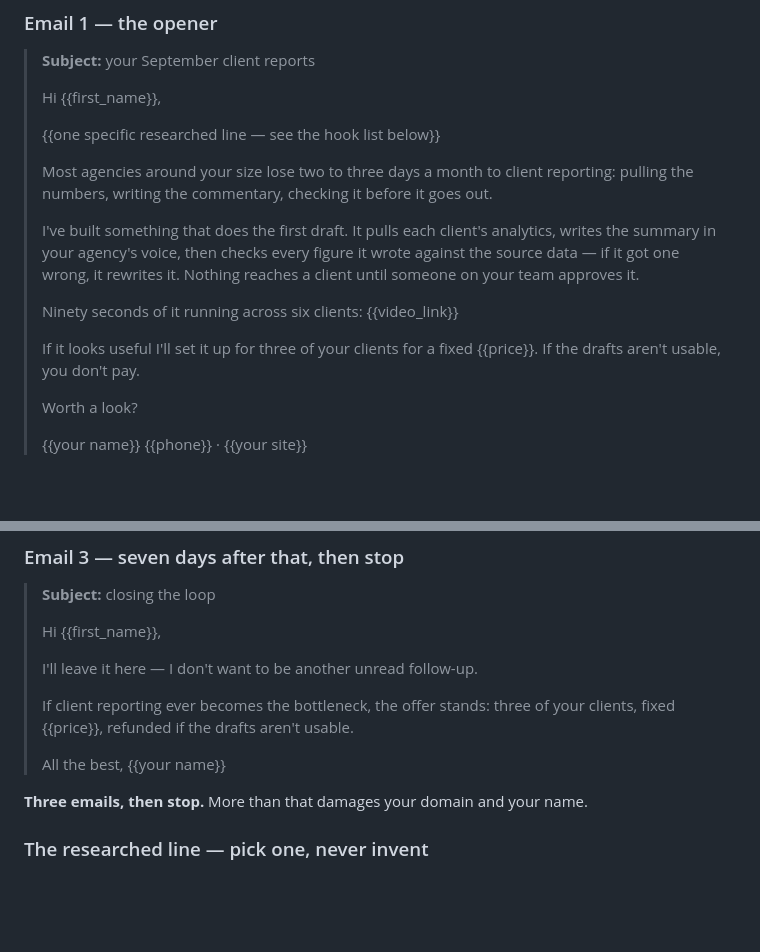
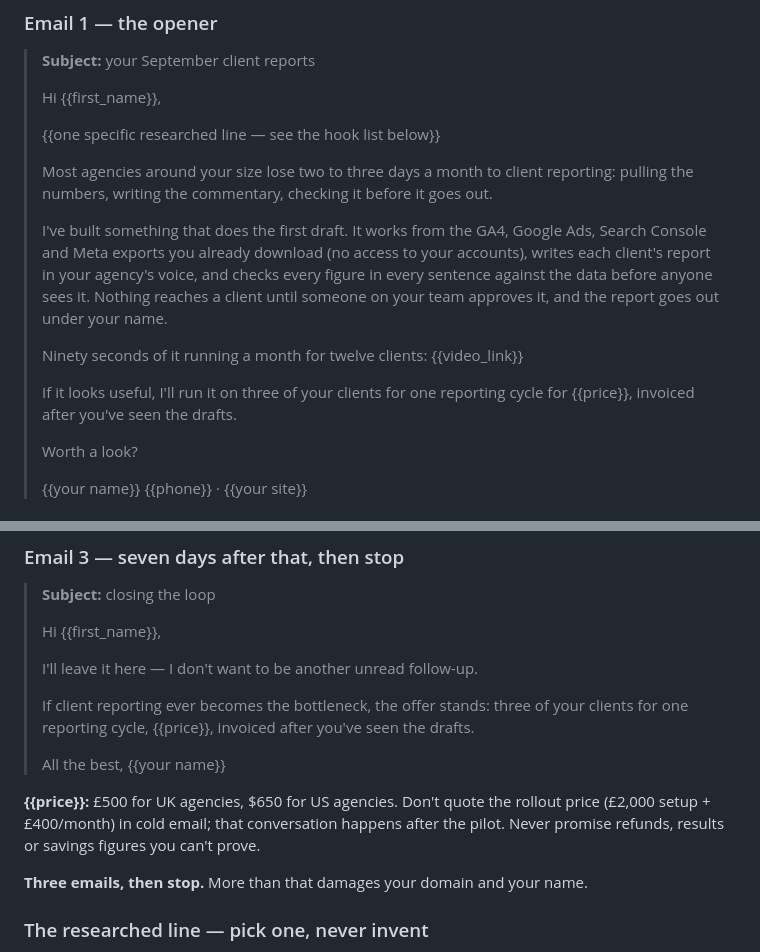
Before and after one commit to 25x55a0405-glitch/content-scraper, a Markdown page: outreach/README.md, 2 parts joined by grey strips. Drawn GitHub-style; blank space fills up the shorter version.

Commit message:
Outreach: pilot price wording, no refund promises, describe export-based setup
Co-Authored-By: Claude Opus 5.5 <noreply@anthropic.com>
Claude-Session: https://claude.ai/code/session_011Q97zeDmmpm1SWCwe18pYX

```diff
--- a/outreach/README.md
+++ b/outreach/README.md
@@ -35,15 +35,16 @@ person typed it. Everything below is built for that.
 > Most agencies around your size lose two to three days a month to client reporting:
 > pulling the numbers, writing the commentary, checking it before it goes out.
 >
-> I've built something that does the first draft. It pulls each client's analytics,
-> writes the summary in your agency's voice, then checks every figure it wrote against
-> the source data — if it got one wrong, it rewrites it. Nothing reaches a client until
-> someone on your team approves it.
+> I've built something that does the first draft. It works from the GA4, Google Ads,
+> Search Console and Meta exports you already download (no access to your accounts),
+> writes each client's report in your agency's voice, and checks every figure in every
+> sentence against the data before anyone sees it. Nothing reaches a client until
+> someone on your team approves it, and the report goes out under your name.
 >
-> Ninety seconds of it running across six clients: {{video_link}}
+> Ninety seconds of it running a month for twelve clients: {{video_link}}
 >
-> If it looks useful I'll set it up for three of your clients for a fixed {{price}}. If
-> the drafts aren't usable, you don't pay.
+> If it looks useful, I'll run it on three of your clients for one reporting cycle for
+> {{price}}, invoiced after you've seen the drafts.
 >
 > Worth a look?
 >
@@ -75,10 +76,14 @@ person typed it. Everything below is built for that.
 > I'll leave it here — I don't want to be another unread follow-up.
 >
 > If client reporting ever becomes the bottleneck, the offer stands: three of your
-> clients, fixed {{price}}, refunded if the drafts aren't usable.
+> clients for one reporting cycle, {{price}}, invoiced after you've seen the drafts.
 >
 > All the best,
 > {{your name}}
+
+**{{price}}:** £500 for UK agencies, $650 for US agencies. Don't quote the rollout price
+(£2,000 setup + £400/month) in cold email; that conversation happens after the pilot.
+Never promise refunds, results or savings figures you can't prove.
 
 **Three emails, then stop.** More than that damages your domain and your name.
 
```
